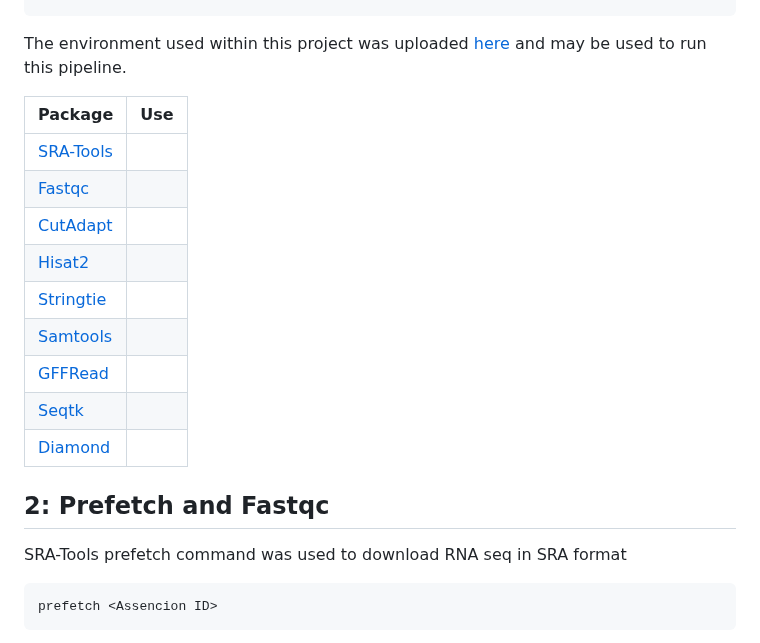
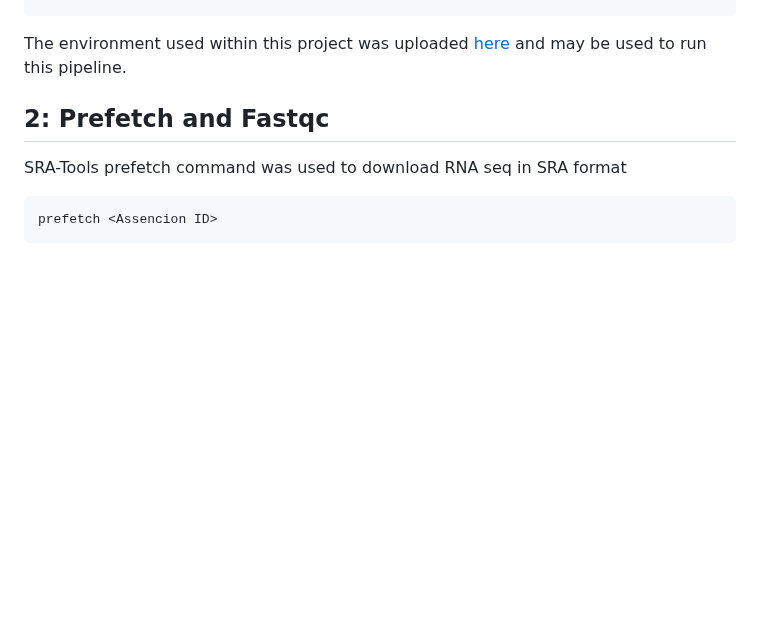
Before and after one commit to RIT-Environmental-Genomics/Toxin-Identification-Pipeline, a Markdown page: 1.1_Reference_Pipeline/README.md, the part around the change. GitHub-like rendering; blank space fills up the shorter version.

````diff
--- a/1.1_Reference_Pipeline/README.md
+++ b/1.1_Reference_Pipeline/README.md
@@ -39,19 +39,6 @@ conda deactivate
 ```
 
 The environment used within this project was uploaded [here](https://github.com/RIT-Environmental-Genomics/Toxin-Identification-Pipeline/blob/main/1.1_Reference_Pipeline/rnaseq_Reference.yml) and may be used to run this pipeline.
-
-
-|Package|Use|
-|  ------ | ------ |
-|[SRA-Tools](https://github.com/ncbi/sra-tools)| |
-|[Fastqc]()||
-|[CutAdapt]()| |
-|[Hisat2]()| |
-|[Stringtie]()| |
-|[Samtools]()| |
-|[GFFRead]()| |
-|[Seqtk]()| |
-|[Diamond]()| |
 
 ## 2: Prefetch and Fastqc
 
````
